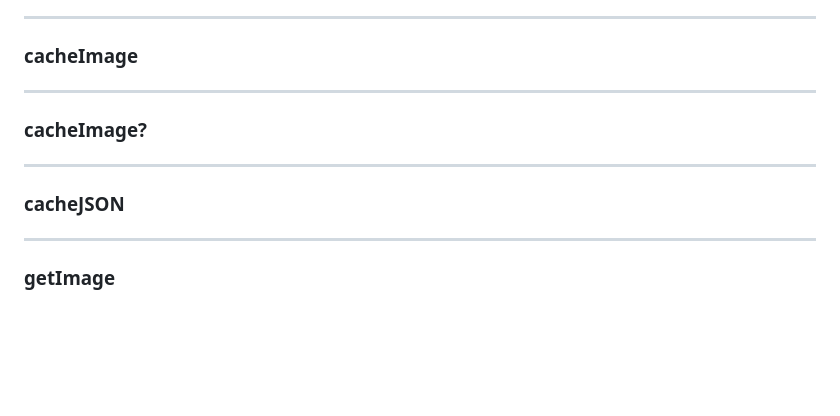
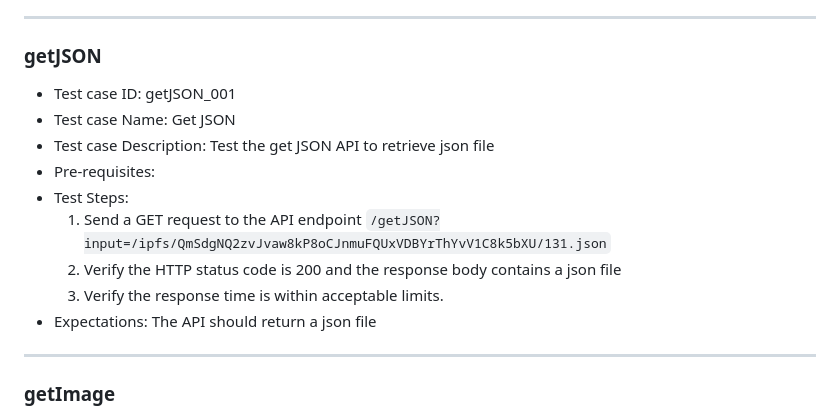
Before and after one commit to ArtZero-io/backend, a Markdown page: docs/api_test_plan.md, the part around one of its changes. GitHub-like rendering; blank space fills up the shorter version.

```diff
--- a/docs/api_test_plan.md
+++ b/docs/api_test_plan.md
@@ -156,13 +191,17 @@ Pre-requisite: ....
 + Expectations: The API should return a JSON object with status "OK" and the details of the Bids By Bidder Address
 
 ---
-### cacheImage
+### getJSON
 
----
-### cacheImage?
-
----
-### cacheJSON
++ Test case ID: getJSON_001
++ Test case Name:  Get JSON
++ Test case Description: Test the get JSON API to retrieve json file
++ Pre-requisites:
++ Test Steps:
+  1. Send a GET request to the API endpoint `/getJSON?input=/ipfs/QmSdgNQ2zvJvaw8kP8oCJnmuFQUxVDBYrThYvV1C8k5bXU/131.json`
+  2. Verify the HTTP status code is 200 and the response body contains a json file
+  3. Verify the response time is within acceptable limits.
++ Expectations: The API should return a json file
 
 ---
 ### getImage
```
Also changed, not shown: other parts of docs/api_test_plan.md (+47 -12 lines).
